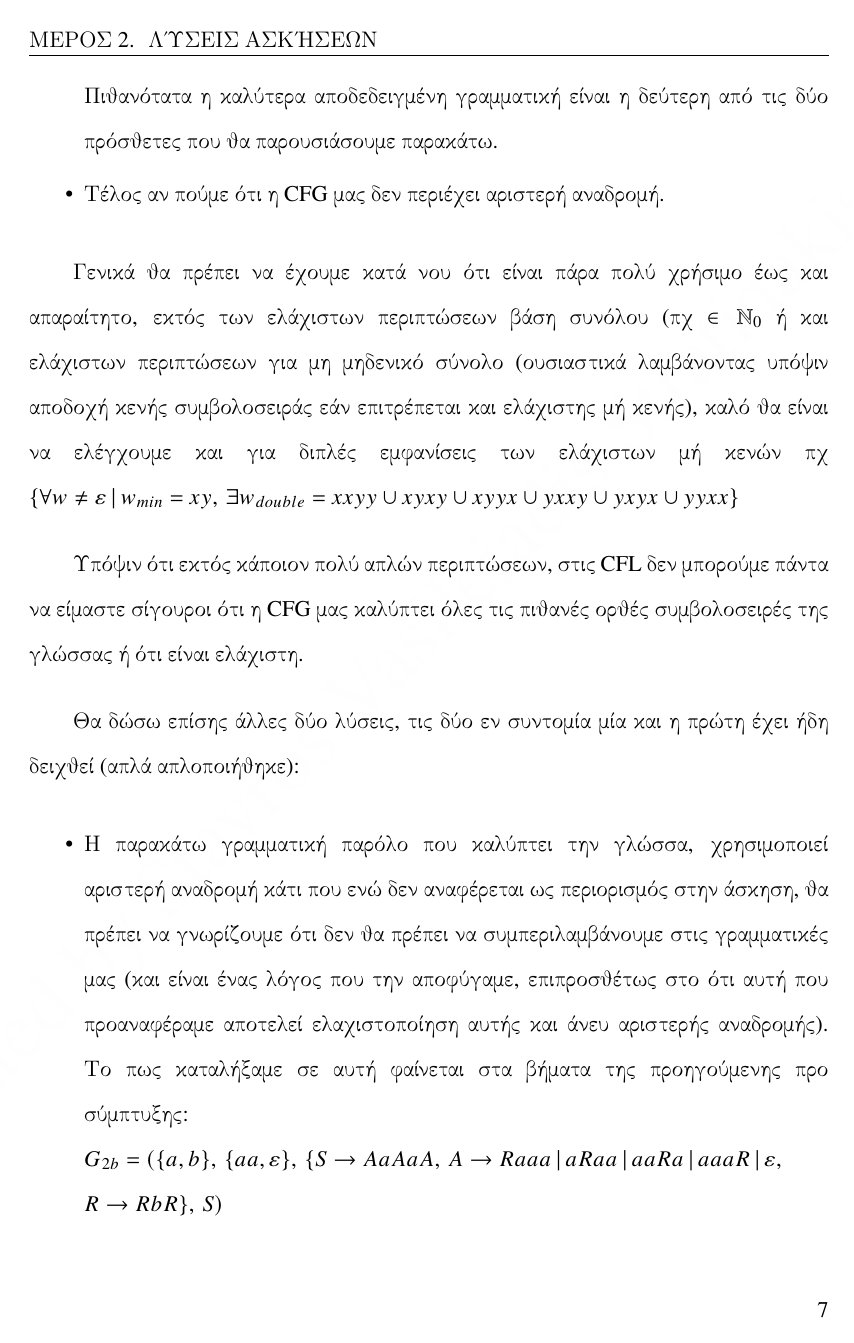
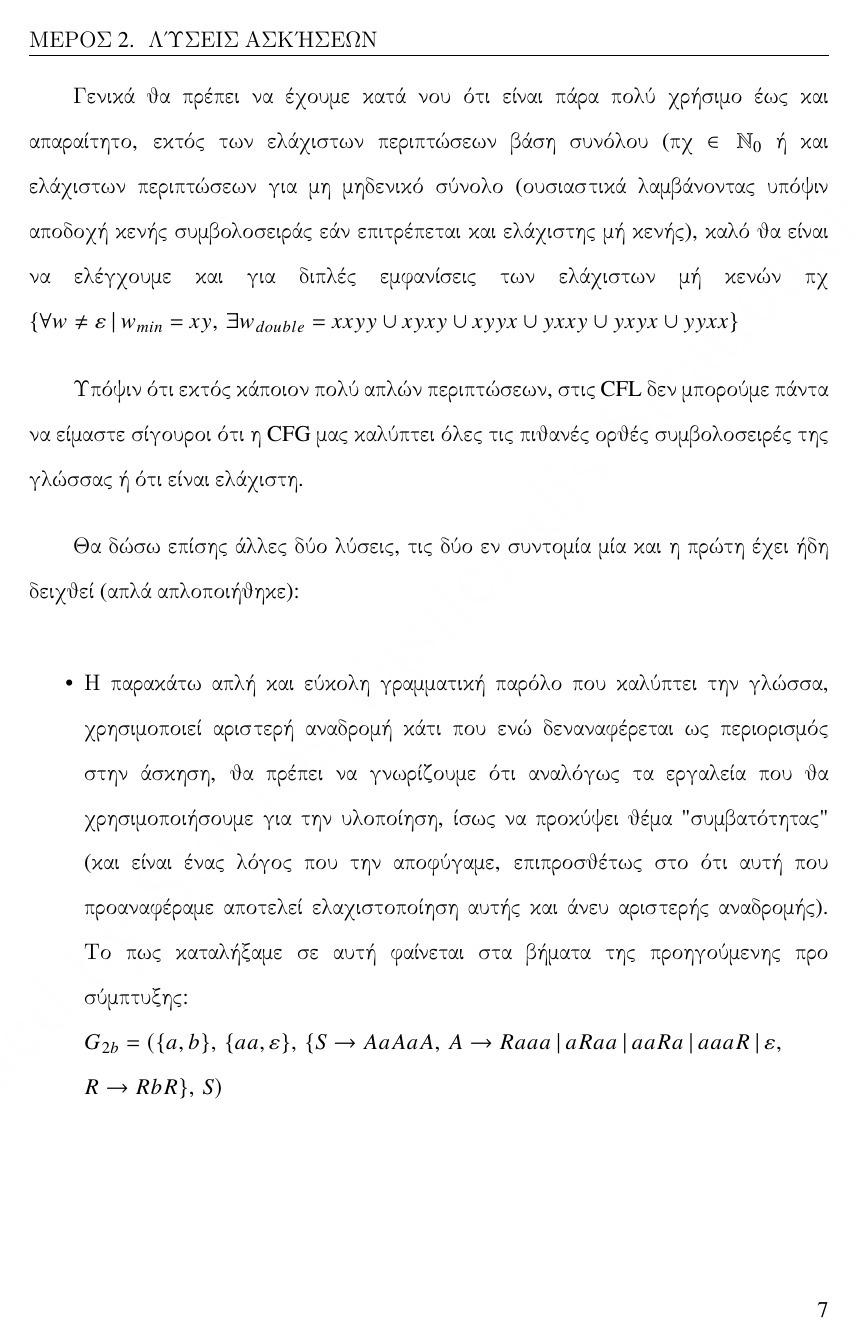
Before and after one commit to StavrosVS/Exercises, a LaTeX book (set_2/main.tex, which reads set_2/Chapters/Chapter_1/Solution_1_2.tex): page 13 of 36. The pictures show the PDF file set_2/main.pdf that the author committed with the source.

```diff
--- a/set_2/Chapters/Chapter_1/Solution_1_2.tex
+++ b/set_2/Chapters/Chapter_1/Solution_1_2.tex
@@ -83 +75,0 @@
-	επίσης φλύαρη. Πιθανότατα η καλύτερα αποδεδειγμένη γραμματική είναι η δεύτερη από τις δύο πρόσθετες που θα
@@ -101,11 +97,11 @@
 Θα δώσω επίσης άλλες δύο λύσεις, τις δύο εν συντομία μία και η πρώτη έχει ήδη δειχθεί (απλά απλοποιήθηκε):
 
 \begin{itemize}
-	\item Η παρακάτω γραμματική παρόλο που καλύπτει την γλώσσα, χρησιμοποιεί αριστερή αναδρομή κάτι που ενώ δεν
-	αναφέρεται ως περιορισμός στην άσκηση, θα πρέπει να γνωρίζουμε ότι δεν θα πρέπει να συμπεριλαμβάνουμε στις
-	γραμματικές μας (και είναι ένας λόγος που την αποφύγαμε, επιπροσθέτως στο ότι αυτή που προαναφέραμε αποτελεί
-	ελαχιστοποίηση αυτής και άνευ αριστερής αναδρομής). Το πως καταλήξαμε σε αυτή φαίνεται στα βήματα της
-	προηγούμενης προ σύμπτυξης:\\
+	\item Η παρακάτω απλή και εύκολη γραμματική παρόλο που καλύπτει την γλώσσα, χρησιμοποιεί αριστερή αναδρομή κάτι
+	που ενώ δεναναφέρεται ως περιορισμός στην άσκηση, θα πρέπει να γνωρίζουμε ότι αναλόγως τα εργαλεία που θα
+	χρησιμοποιήσουμε για την υλοποίηση, ίσως να προκύψει θέμα "συμβατότητας" (και είναι ένας λόγος που την
+	αποφύγαμε, επιπροσθέτως στο ότι αυτή που προαναφέραμε αποτελεί ελαχιστοποίηση αυτής και άνευ αριστερής
+	αναδρομής). Το πως καταλήξαμε σε αυτή φαίνεται στα βήματα της προηγούμενης προ σύμπτυξης:\\
 	$G_{2b} = (\{a, b\},\, \{aa, ε\},\, \{S\rightarrow AaAaA,\,
 	A\rightarrow Raaa \,|\, aRaa \,|\, aaRa \,|\, aaaR \,|\, \varepsilon,\,\\
 	R\rightarrow RbR\},\, S)$
@@ -115,13 +114,12 @@
 \begin{enumerate}
 
-	\item Η παρακάτω γραμματική ίσως είναι η βέλτιστη ως προς την απόδειξη της:\\
-	$G_{2c} = (\{a, b\},\, \{aa, ε\},\, \{S\rightarrow RaRaR,\,\\
+	\item $G_{2c} = (\{a, b\},\, \{aa, ε\},\, \{S\rightarrow RaRaR,\,\\
 	R\rightarrow bR aaa \,|\, A_2 a R \,|\, A_1 A_1 a \,|\, A_1 a A_1 \,|\, aaa Rb \,|\,\\
 	a B_2 R \,|\, A_1 A_2 \,|\, A_2 A_1 \,|\, B_1 B_2 \,|\, B_2 B_1 \,|\, \varepsilon,\,\\
 	A_1\rightarrow ba,\, A_2\rightarrow baa,\, B_1\rightarrow ab,\, B_2\rightarrow aab\},\, S)$
 
 	\item Ελαχιστότατη περίπτωση ($|w|_b = 0$): aa
-	\item Ελάχιστη b$b$ προστιθέμενη σε οποιαδήποτε θέση επί της προηγούμενης ($|w|_b = 1$): baaa, abaa, aaba, aaab
+	\item Ελάχιστη $b$ προστιθέμενη σε οποιαδήποτε θέση επί της προηγούμενης ($|w|_b = 1$): baaa, abaa, aaba, aaab
 	\item Άνω ελάχιστης $b$:\\
 	Τύπος $bb\,aaa\,aaa \rightarrow bLaaa$\\
 	Tύπος $b\,a\,b\,aa\,aaa \rightarrow  R_1:\,ba,\, R_2:baa,\, A:aaa \rightarrow R_1 R_2 A$\\
```
Also changed, not shown: set_2/main.pdf, set_2/Chapters/Chapter_1/Solution_1_2.tex (20 more changed lines).
